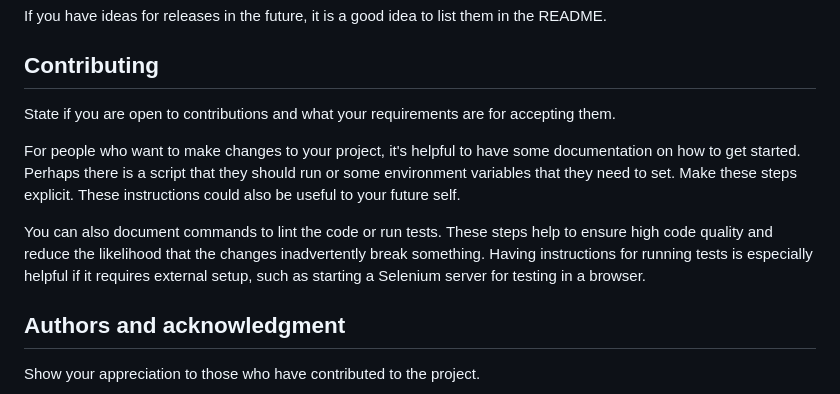
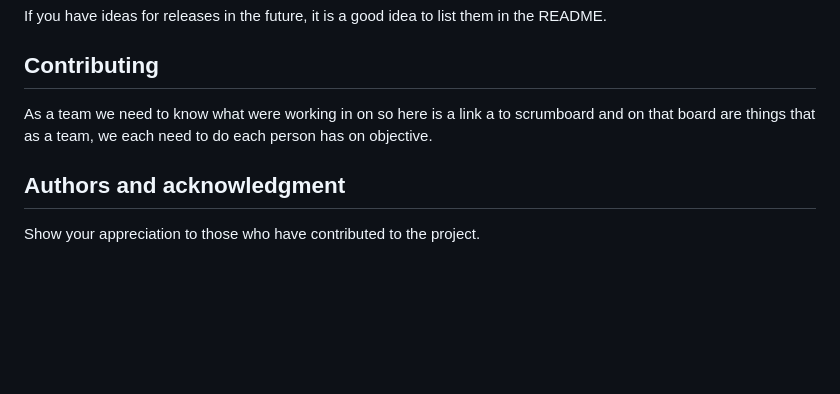
Before and after one commit to markpopa/game-of-life-pygame, a Markdown page: README.md, the part around the change. Drawn GitHub-style; blank space fills up the shorter version.

```diff
--- a/README.md
+++ b/README.md
@@ -76,11 +76,8 @@ Tell people where they can go to for help. It can be any combination of an issue
 If you have ideas for releases in the future, it is a good idea to list them in the README.
 
 ## Contributing
-State if you are open to contributions and what your requirements are for accepting them.
-
-For people who want to make changes to your project, it's helpful to have some documentation on how to get started. Perhaps there is a script that they should run or some environment variables that they need to set. Make these steps explicit. These instructions could also be useful to your future self.
-
-You can also document commands to lint the code or run tests. These steps help to ensure high code quality and reduce the likelihood that the changes inadvertently break something. Having instructions for running tests is especially helpful if it requires external setup, such as starting a Selenium server for testing in a browser.
+As a team we need to know what were working in on so here is a link a to scrumboard and on that board are things that as a team,
+we each need to do each person has on objective.
 
 ## Authors and acknowledgment
 Show your appreciation to those who have contributed to the project.
```
